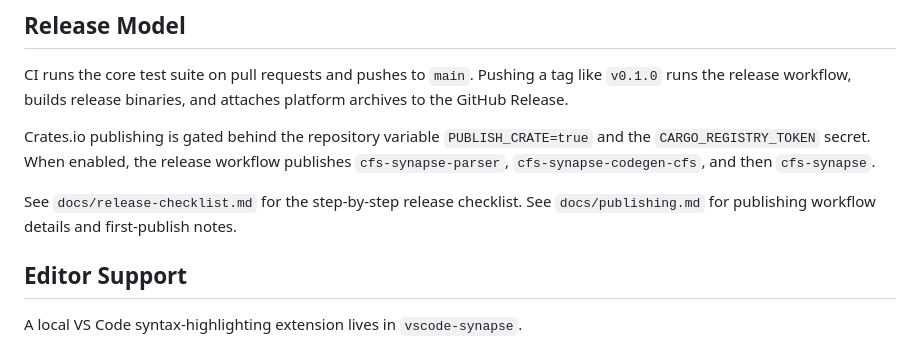
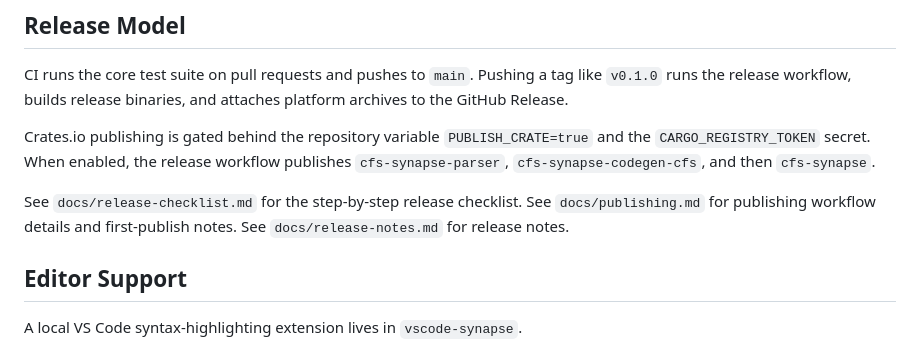
Before and after one commit to sjbeskur/synapse, a Markdown page: README.md, the part around the change. Rendered like a GitHub page.

Commit message:
chore: docs and release notes

```diff
--- a/README.md
+++ b/README.md
@@ -256,6 +256,7 @@ Crates.io publishing is gated behind the repository variable `PUBLISH_CRATE=true
 
 See `docs/release-checklist.md` for the step-by-step release checklist.
 See `docs/publishing.md` for publishing workflow details and first-publish notes.
+See `docs/release-notes.md` for release notes.
 
 ## Editor Support
 
```
Also changed, not shown: docs/release-notes.md (added, +22 -0 lines).
